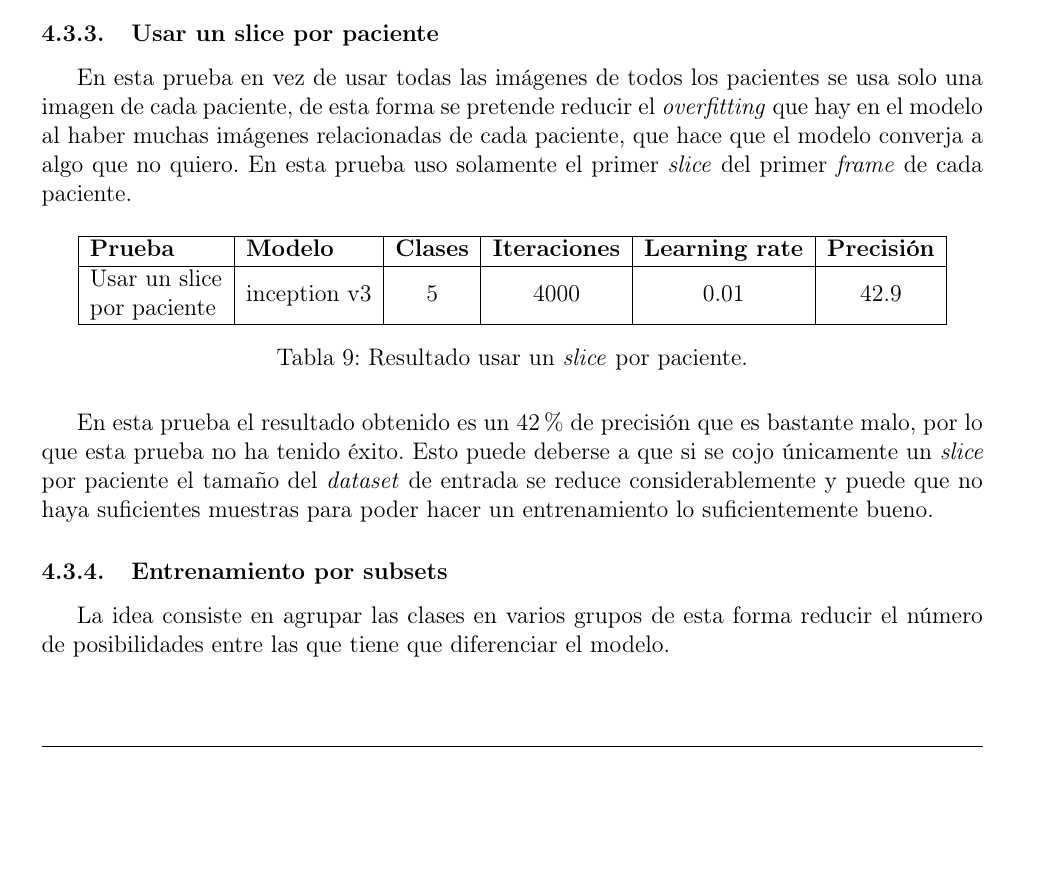
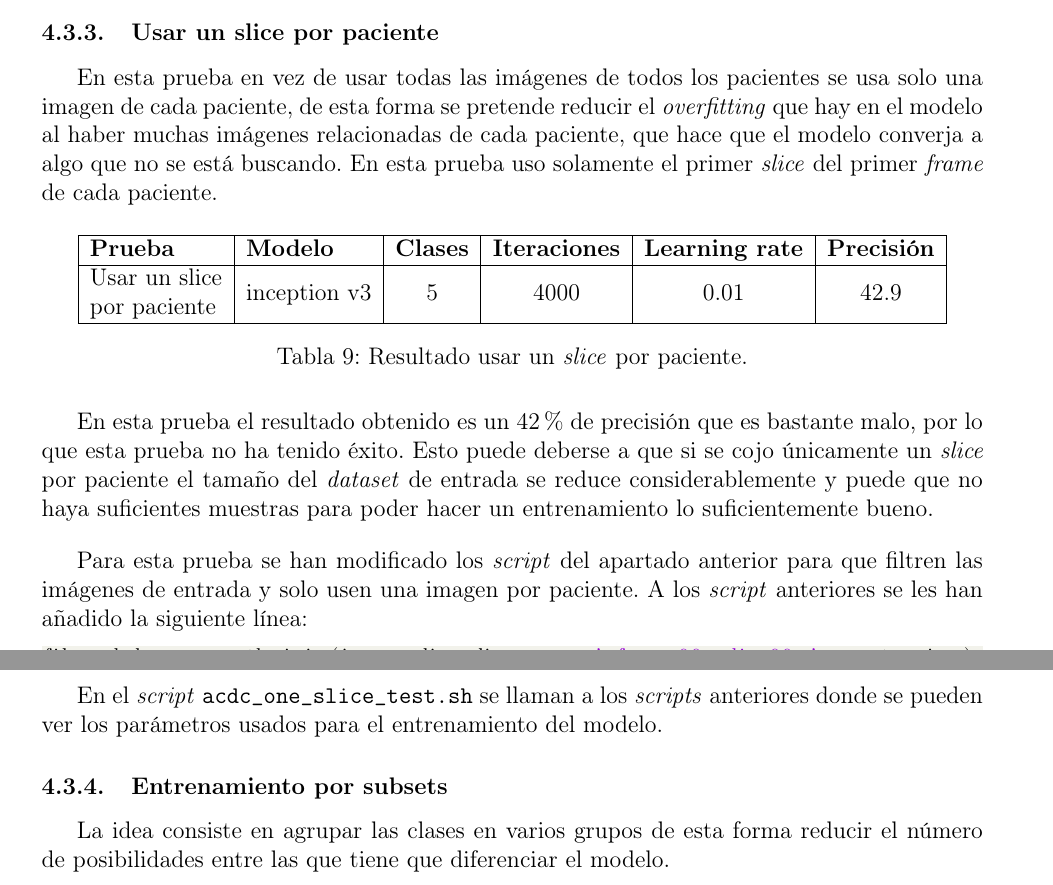
Before and after one commit to Gonzalocl/tfg, a LaTeX document (doc/memoria.tex): part of page 30 of 41 before the commit and two parts of pages 30 and 31 of 41 after it, the two joined at a grey line, cut so that both start at the same text, the shorter picture padded with empty space. Compiled offline with pdfLaTeX.

Commit message:
Usar un slice por paciente

```diff
--- a/doc/memoria.tex
+++ b/doc/memoria.tex
@@ -866,7 +866,7 @@ El \textit{script} \texttt{retrain.py} usa una funcion de dispersión para repar
 De esta forma para todas las imágenes de un mismo paciente se le pasará como entrada a la función de dispersión los mismos datos que harán que el resultado de la función sea el mismo para todas las imágenes del mismo paciente y por lo tanto incluyendo todas sus imágenes en el mismo conjunto.
 
 \subsubsection{Usar un slice por paciente}
-En esta prueba en vez de usar todas las imágenes de todos los pacientes se usa solo una imagen de cada paciente, de esta forma se pretende reducir el \textit{overfitting} que hay en el modelo al haber muchas imágenes relacionadas de cada paciente, que hace que el modelo converja a algo que no quiero. En esta prueba uso solamente el primer \textit{slice} del primer \textit{frame} de cada paciente.
+En esta prueba en vez de usar todas las imágenes de todos los pacientes se usa solo una imagen de cada paciente, de esta forma se pretende reducir el \textit{overfitting} que hay en el modelo al haber muchas imágenes relacionadas de cada paciente, que hace que el modelo converja a algo que no se está buscando. En esta prueba uso solamente el primer \textit{slice} del primer \textit{frame} de cada paciente.
 
 \begin{table}[H]
 \centering
@@ -879,6 +879,15 @@ En esta prueba en vez de usar todas las imágenes de todos los pacientes se usa
 \end{table}
 
 En esta prueba el resultado obtenido es un 42\% de precisión que es bastante malo, por lo que esta prueba no ha tenido éxito. Esto puede deberse a que si se cojo únicamente un \textit{slice} por paciente el tamaño del \textit{dataset} de entrada se reduce considerablemente y puede que no haya suficientes muestras para poder hacer un entrenamiento lo suficientemente bueno.
+\bigskip
+
+Para esta prueba se han modificado los \textit{script} del apartado anterior para que filtren las imágenes de entrada y solo usen una imagen por paciente. A los \textit{script} anteriores se les han añadido la siguiente línea:
+
+\begin{lstlisting}[language=Python]
+file_glob = os.path.join(image_dir, dir_name, '*frame00_slice00.' + extension)
+\end{lstlisting}
+
+En el \textit{script} \texttt{acdc\_one\_slice\_test.sh} se llaman a los \textit{scripts} anteriores donde se pueden ver los parámetros usados para el entrenamiento del modelo.
 
 \subsubsection{Entrenamiento por subsets}
 La idea consiste en agrupar las clases en varios grupos de esta forma reducir el número de posibilidades entre las que tiene que diferenciar el modelo.
```
